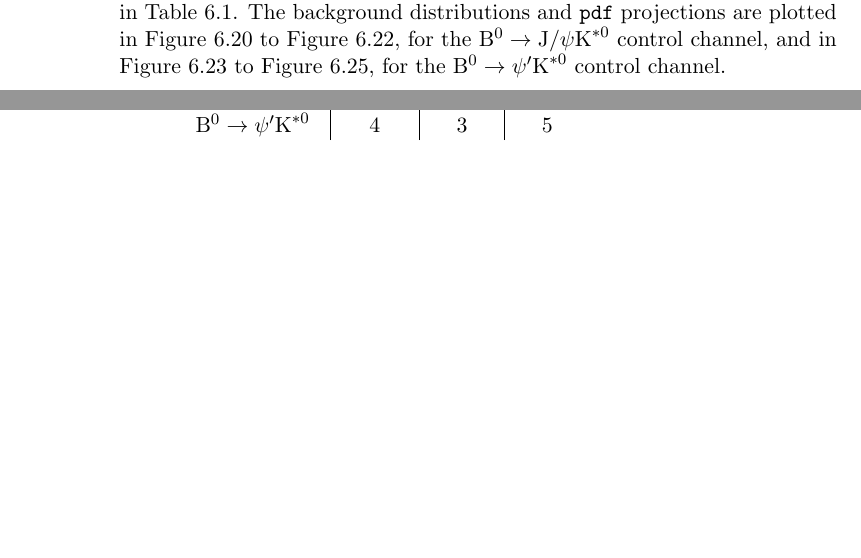
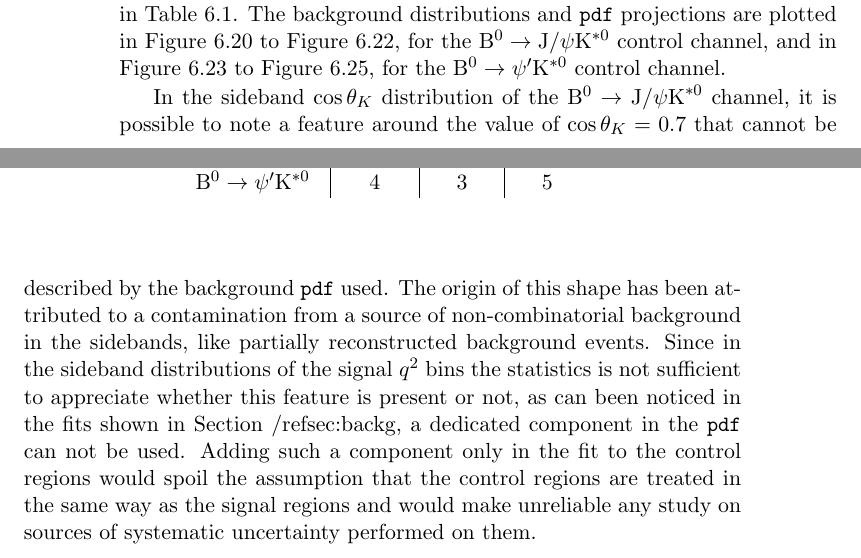
Before and after one commit to aboletti/backup, a LaTeX thesis (TempThesis.tex, which reads Chap_Valid.tex): two parts of pages 96 and 97 of 172, joined at a grey line, cut so that both start at the same text, the shorter picture padded with empty space. Compiled offline with pdfLaTeX.

Commit message:
Update gen15_12

```diff
--- a/Chap_Valid.tex
+++ b/Chap_Valid.tex
@@ -910,6 +910,13 @@ The background distributions and \pdf projections are plotted in Figure~\ref{fig
   \label{fig:back-phi-bin6}
 \end{figure}
 
+In the sideband \cTK distribution of the \BtoKstJpsi channel, it is possible to note a feature around the value of $\cTK=0.7$ that cannot be described by the background \pdf used.
+The origin of this shape has been attributed to a contamination from a source of non-combinatorial background in the sidebands, like partially reconstructed background events.
+Since in the sideband distributions of the signal $q^2$ bins the statistics is not sufficient to appreciate whether this feature is present or not, as can been noticed in the fits shown in Section~/ref{sec:backg}, a dedicated component in the \pdf can not be used.
+Adding such a component only in the fit to the control regions would spoil the assumption that the control regions are treated in the same way as the signal regions and would make unreliable any study on sources of systematic uncertainty performed on them.
+
+%% Since the presence of this kind of contamination is not expected in the signal region, in the \Bz mass window, the feature has not been modelled with a dedicated component of the \pdf.
+%% Furthermore, keeping the fit procedure identical to the one used in signal $q^2$ bins guarantees that any bias on the fitted results due to this contamination is present in the control-channel results as well, thus included in the systematic calculations performed on it.
 
 \subsection{Fit to data control channel}
 \label{sec:fitcc}
```
